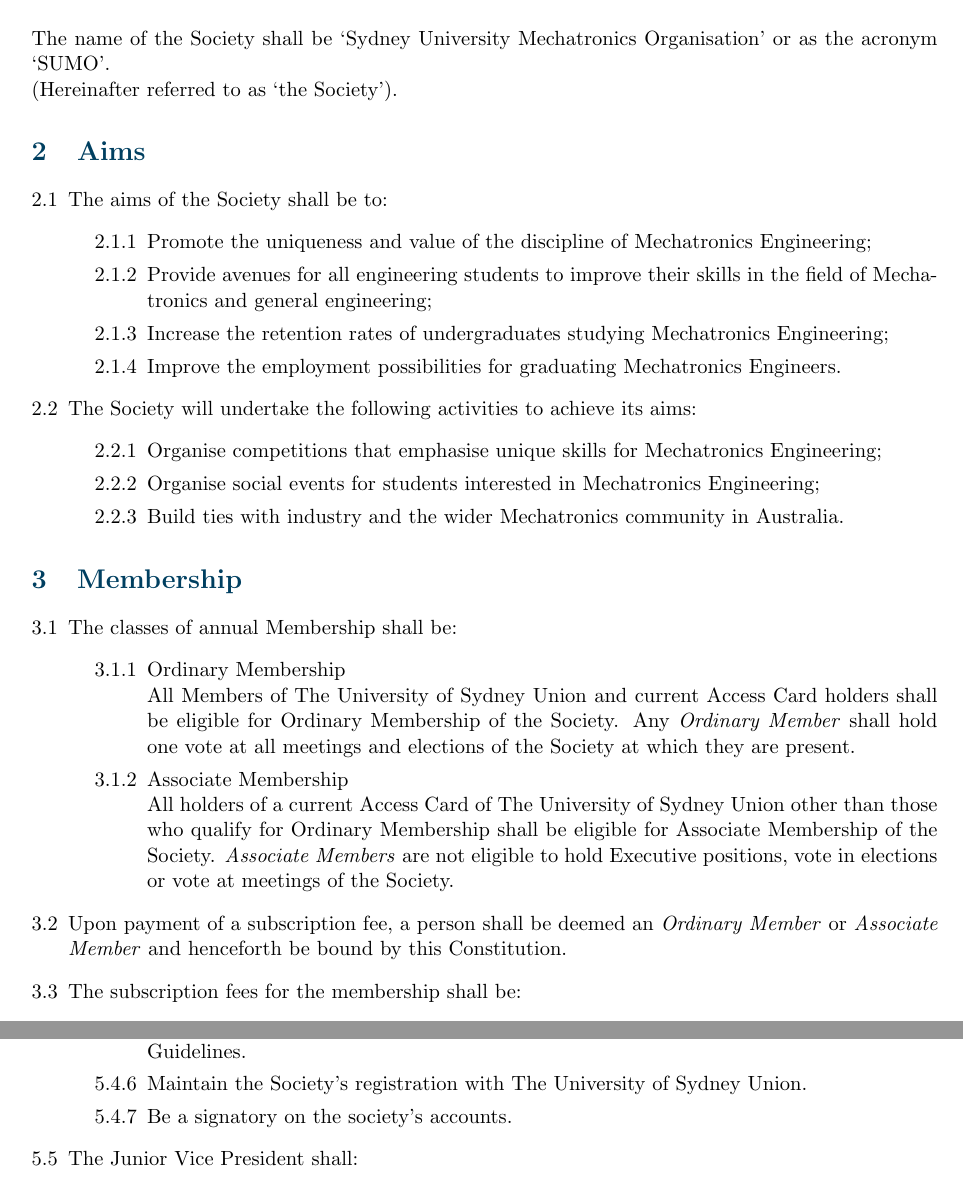
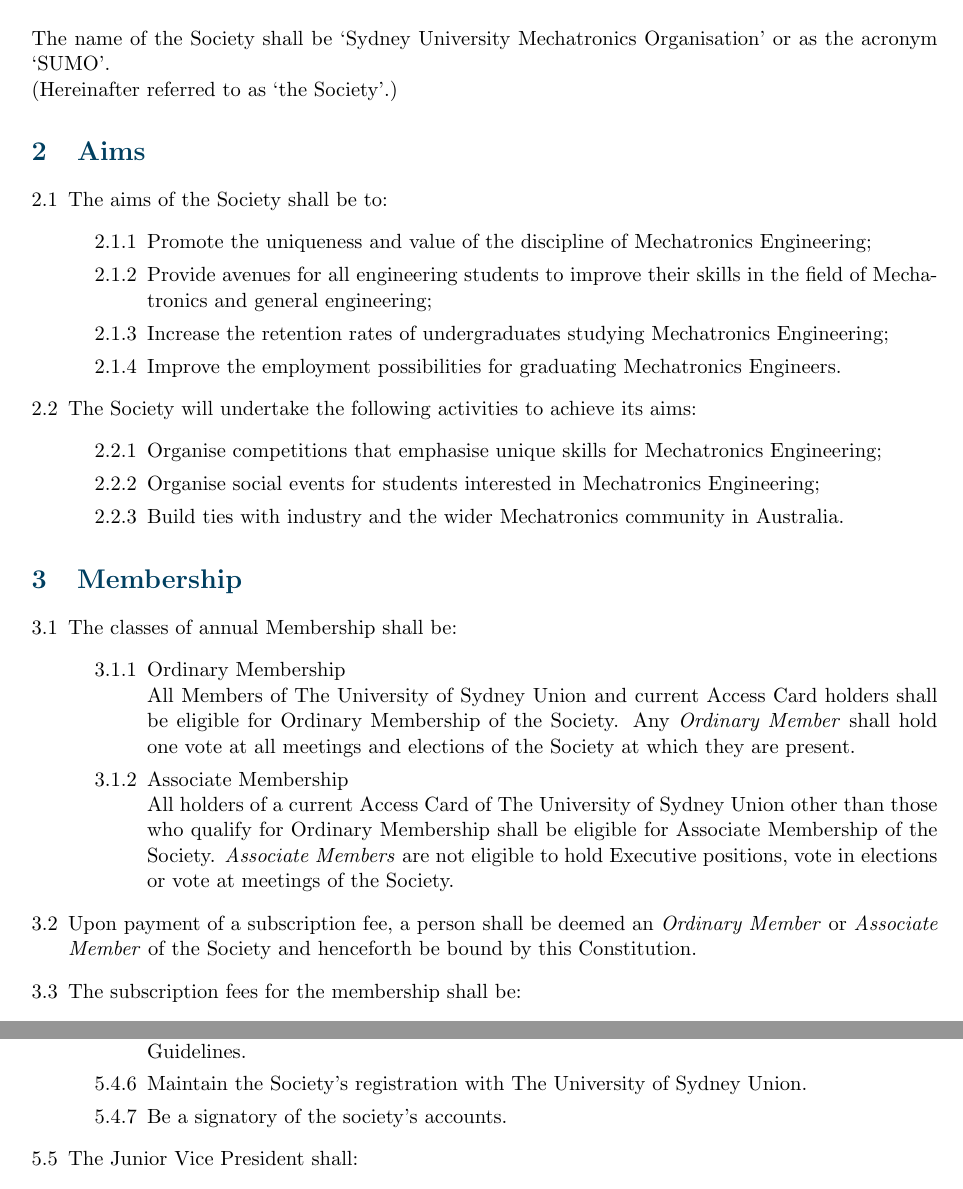
Before and after one commit to USYDSUMO/Sydney-University-Mechatronics-Organisation-Constitution, a LaTeX document (main.tex): two parts of pages 3 and 5 of 10, joined at a grey line, cut so that both start at the same text. Compiled offline with pdfLaTeX.

Commit message:
Punctuation corrections

```diff
--- a/main.tex
+++ b/main.tex
@@ -79,7 +56,7 @@
         \item Ordinary Membership \\ All Members of The University of Sydney Union and current Access Card holders shall be eligible for Ordinary Membership of the Society. Any \textit{Ordinary Member} shall hold one vote at all meetings and elections of the Society at which they are present.
         \item Associate Membership \\ All holders of a current Access Card of The University of Sydney Union other than those who qualify for Ordinary Membership shall be eligible for Associate Membership of the Society. \textit{Associate Members} are not eligible to hold Executive positions, vote in elections or vote at meetings of the Society.
     \end{enumerate}
-    \item Upon payment of a subscription fee, a person shall be deemed an \textit{Ordinary Member} or \textit{Associate Member} and henceforth be bound by this Constitution.
+    \item Upon payment of a subscription fee, a person shall be deemed an \textit{Ordinary Member} or \textit{Associate Member} of the Society and henceforth be bound by this Constitution.
     \item The subscription fees for the membership shall be:
     \begin{enumerate}[\hspace{5mm}\thesection.\theenumi.\arabic{enumii}]
         \item Ordinary Membership \$0;
@@ -144,7 +121,7 @@
         \item Maintain the records and documents of the Society.
         \item Maintain a list of current Members, in accordance with University of Sydney Union Guidelines.
         \item Maintain the Society’s registration with The University of Sydney Union.
-        \item Be a signatory on the society’s accounts.
+        \item Be a signatory of the society’s accounts.
     \end{enumerate}
     \item The Junior Vice President shall:
     \begin{enumerate}[\hspace{5mm}5.5.1]
```
Also changed, not shown: main.tex (32 more changed lines).
